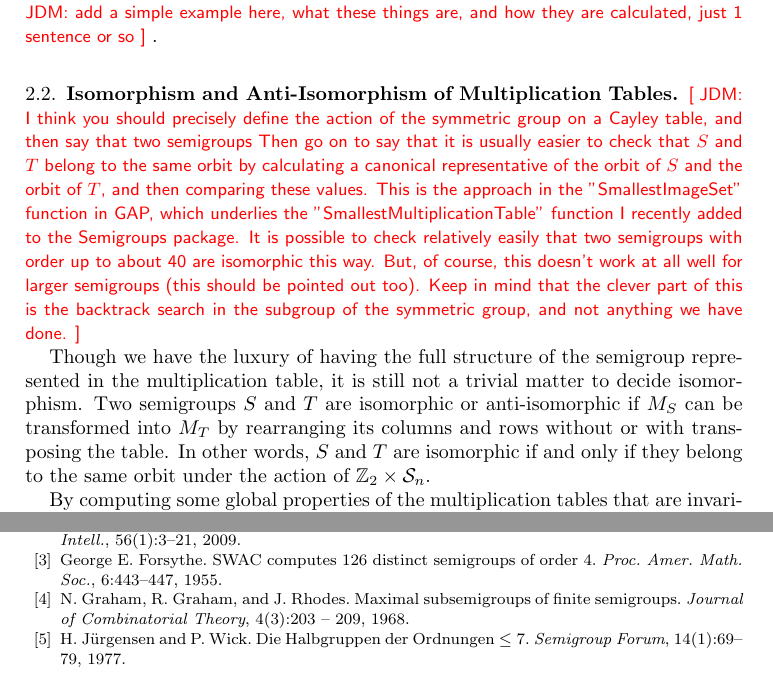
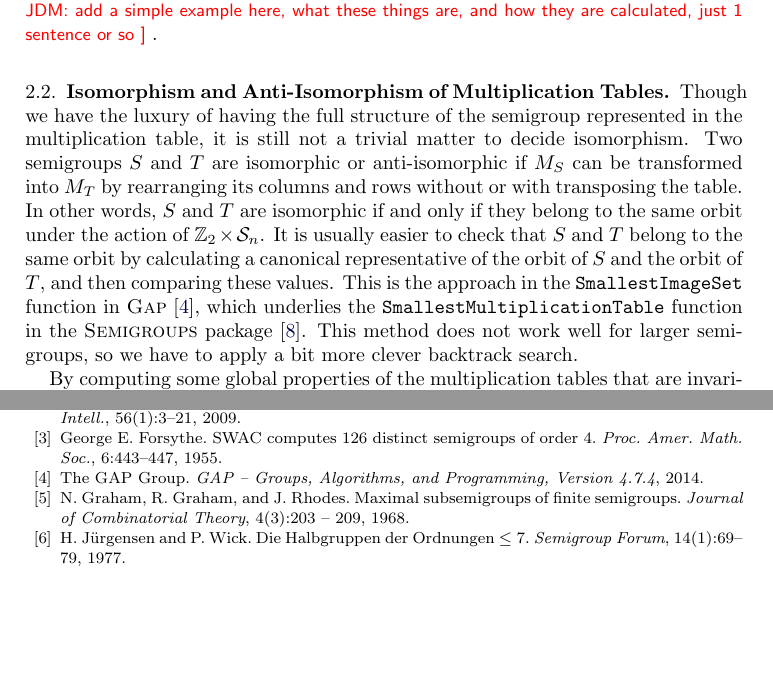
Before and after one commit to gap-packages/subsemi, a LaTeX paper (paper/subsemi.tex, which reads paper/subsemi.bib): two parts of pages 3 and 13 of 14, joined at a grey line, cut so that both start at the same text, the shorter picture padded with empty space. Compiled offline with pdfLaTeX.

Commit message:
the isomorphism intro revised

```diff
--- a/paper/subsemi.bib
+++ b/paper/subsemi.bib
@@ -281,3 +281,12 @@ author = "N. Graham and R. Graham and J. Rhodes"
 	title = "Semigroups Version 1.4",
 	year = "2013"
 }
+
+ @manual{GAP4,
+    key          = "GAP",
+    organization = "The GAP~Group",
+    title        = "{GAP -- Groups, Algorithms, and Programming,
+                    Version 4.7.4}",
+    year         = 2014,
+    url          = "\verb+(http://www.gap-system.org)+",
+    }
--- a/paper/subsemi.tex
+++ b/paper/subsemi.tex
@@ -53,6 +53,7 @@
 \newcommand{\GAP}{\textsc{Gap}}
 \newcommand{\Viz}{\textsc{Viz}}
 \newcommand{\GraphViz}{\textsc{GraphViz}}
+\newcommand{\Semigroups}{\textsc{Semigroups}}
 
 \begin{document}
 \title{On Enumerating Transformation Semigroups}
@@ -180,24 +181,20 @@ just 1 sentence or so}.
 
 
 \subsection{Isomorphism and Anti-Isomorphism of Multiplication Tables}
-\todo{JDM: I think you should precisely define the action of the symmetric
-  group on a Cayley table, and then say that two semigroups
-   Then go on to say that it is usually easier
-  to check that $S$ and $T$ belong to the same orbit by calculating a canonical
-  representative of the orbit of $S$ and the orbit of $T$, and then comparing
-  these values. This is the approach in the "SmallestImageSet" function in GAP,
-  which underlies the "SmallestMultiplicationTable" function I recently added to
-  the Semigroups package. It is possible to check relatively easily that two
-  semigroups with order up to about 40 are isomorphic this way. But, of course,
-this doesn't work at all well for larger semigroups (this should be pointed
-out too). Keep in mind that the clever part of this is the backtrack search in
-the subgroup of the symmetric group, and not anything we have done.}
-
+%\todo{JDM: I think you should precisely define the action of the symmetric
+%  group on a Cayley table, and then say that two semigroups
+%   Then go on to say that  It is possible to check relatively easily that two
+%  semigroups with order up to about 40 are isomorphic this way. But, of course,
+%this doesn't work at all well for larger semigroups (this should be pointed
+%out too). Keep in mind that the clever part of this is the backtrack search in
+%the subgroup of the symmetric group, and not anything we have done.}
 
 Though we have the luxury of having the full structure of the semigroup represented in the multiplication table, it is still not a trivial matter to decide isomorphism.
 Two semigroups $S$ and $T$ are isomorphic or anti-isomorphic if $M_S$ can be transformed into $M_T$ by rearranging its columns and rows without or with transposing the table.
 In other words, $S$ and $T$ are isomorphic if and only if they belong to the same orbit under the action of $\Z_2\times \cS_n$.
-
+It is usually easier to check that $S$ and $T$ belong to the same orbit by calculating a canonical representative of the orbit of $S$ and the orbit of $T$, and then comparing these values.
+This is the approach in the \texttt{SmallestImageSet} function in \GAP~\cite{GAP4}, which underlies the \texttt{SmallestMultiplicationTable} function in the \Semigroups~package~\cite{Semigroups}.
+This method does not work well for larger semigroups, so we have to apply a bit more clever backtrack search.
 
 By computing some global properties of the multiplication tables that are invariant under these rearrangings in some cases we can easily decide non-isomorphism.
 These properties can be any statistics that do not take into account any information of actual positions of elements, like frequency values.
```
